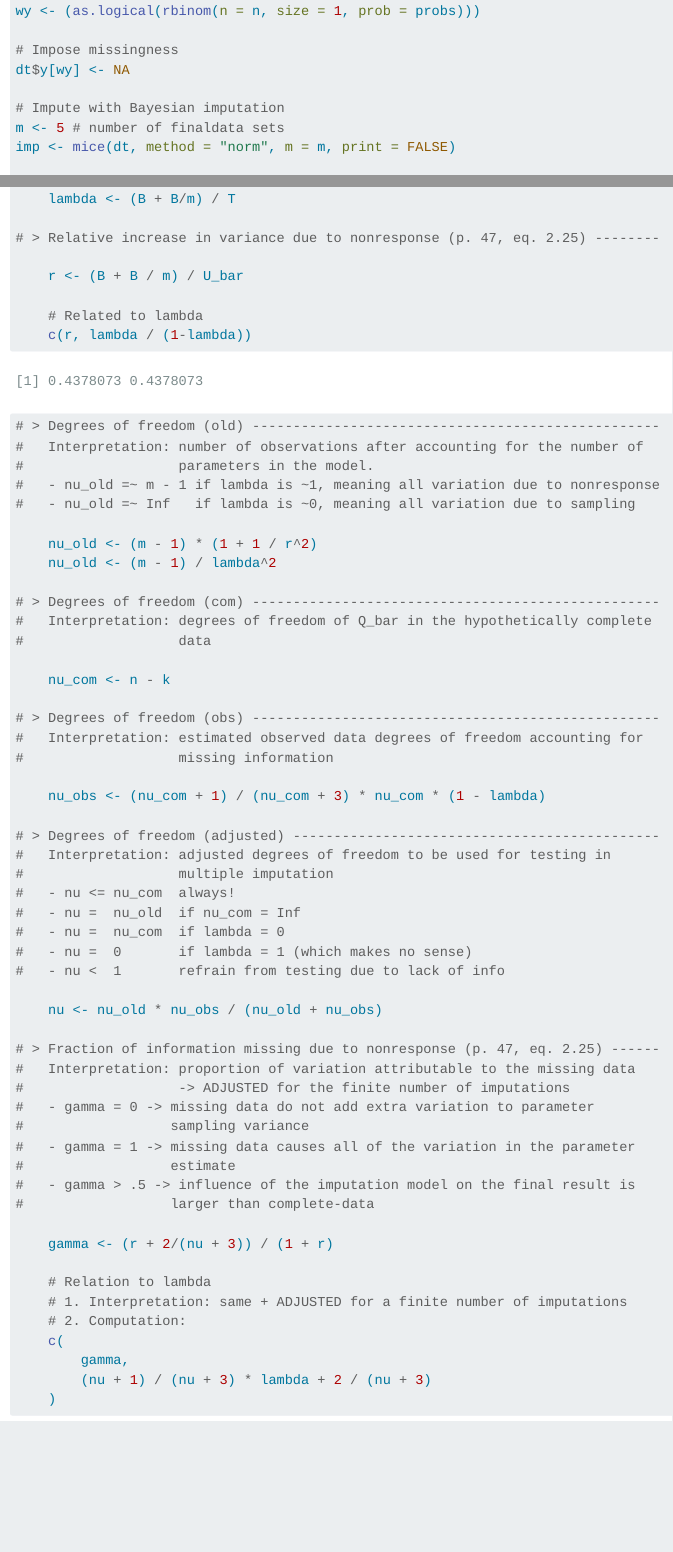
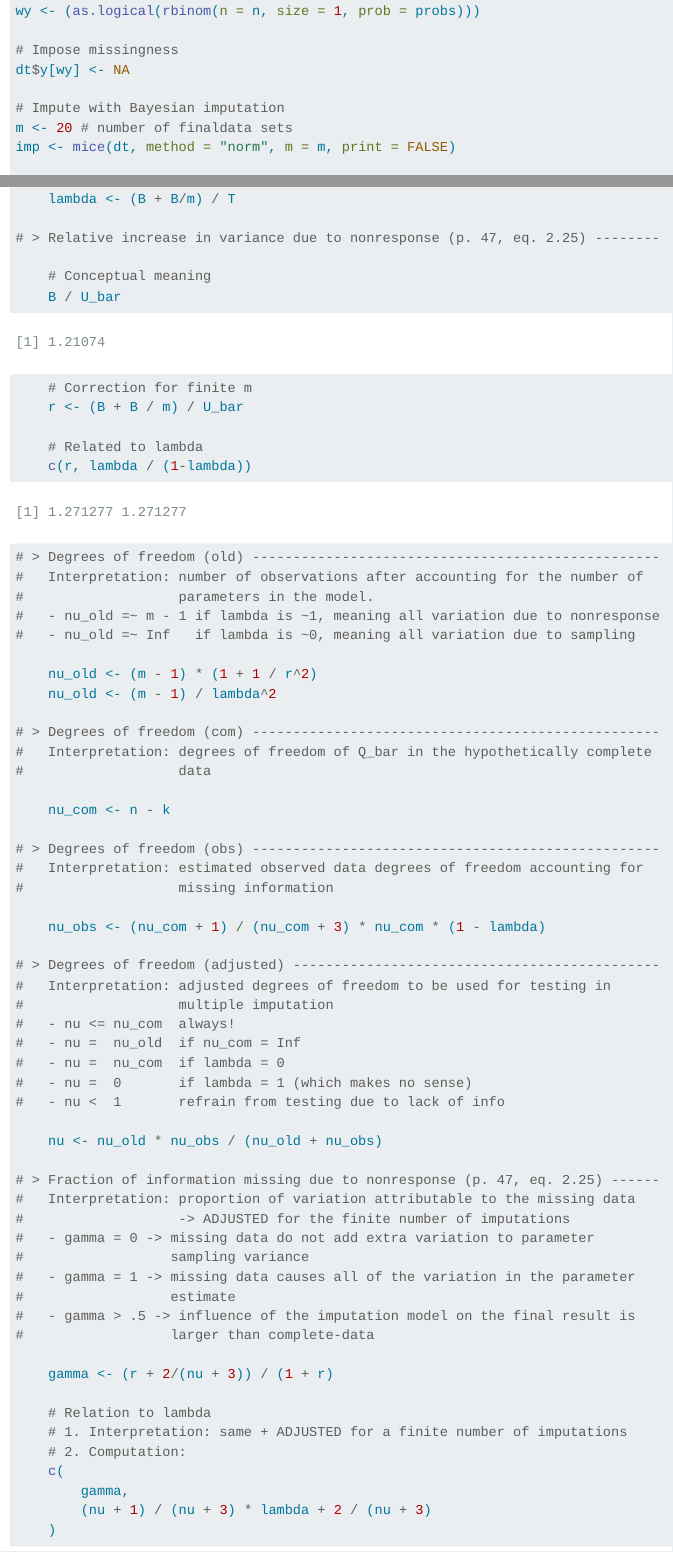
Before and after one commit to EdoardoCostantini/quarto-website, a Quarto document (posts/series-missing/fmi.qmd): the page in a window 1100 px wide, from 1150 px down, and a second part further down, joined at a grey line. Rendered offline with R 4.5, knitr and Pandoc in place of Quarto, with nearby package versions; code that draws random numbers runs with fixed seeds of ours; menus at the side of the page are left out.

Commit message:
content: fmi add a simple riv

```diff
--- a/posts/series-missing/fmi.qmd
+++ b/posts/series-missing/fmi.qmd
@@ -50,7 +50,7 @@ wy <- (as.logical(rbinom(n = n, size = 1, prob = probs)))
 dt$y[wy] <- NA
 
 # Impute with Bayesian imputation
-m <- 5 # number of finaldata sets
+m <- 20 # number of finaldata sets
 imp <- mice(dt, method = "norm", m = m, print = FALSE)
 
 # Fit a model to the multiple imputations
@@ -113,6 +113,10 @@ pool.imp <- pool(fit.imp)
 
 # > Relative increase in variance due to nonresponse (p. 47, eq. 2.25) --------
 
+    # Conceptual meaning
+    B / U_bar
+
+    # Correction for finite m
     r <- (B + B / m) / U_bar
 
     # Related to lambda
```
